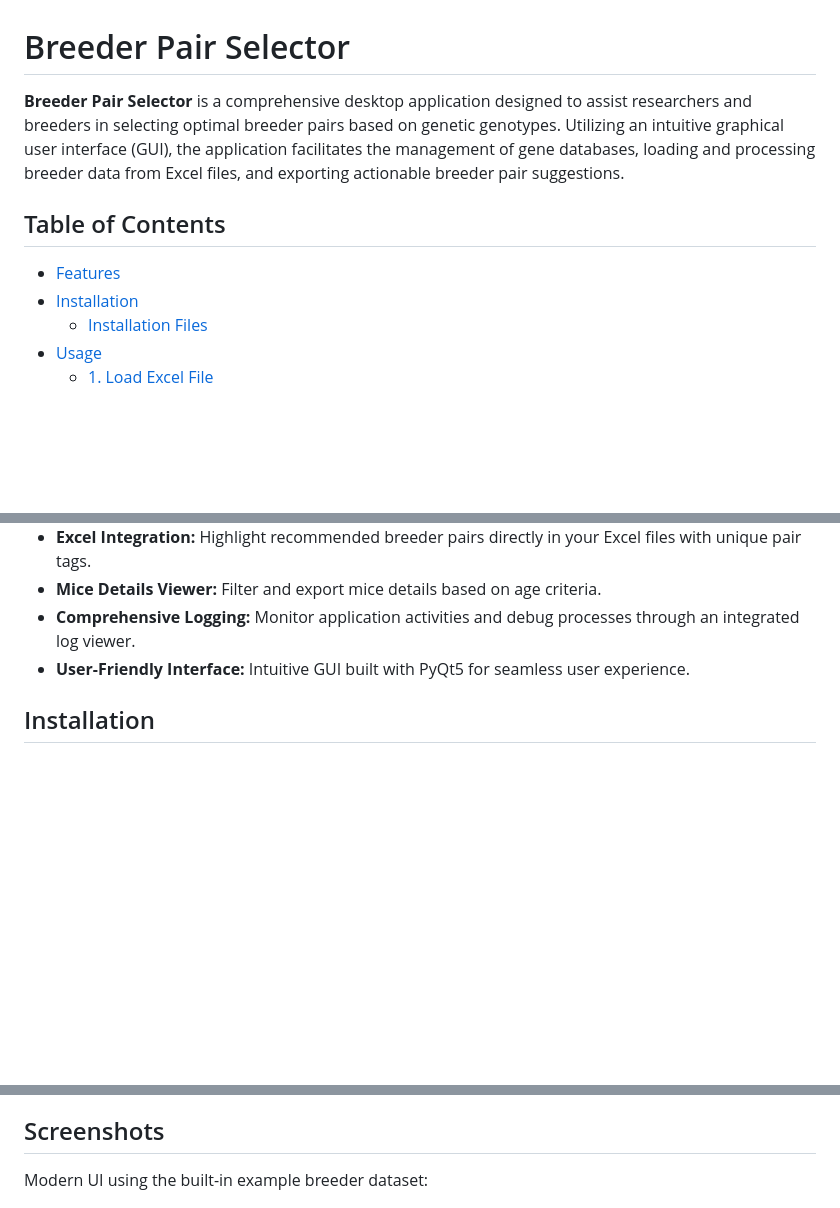
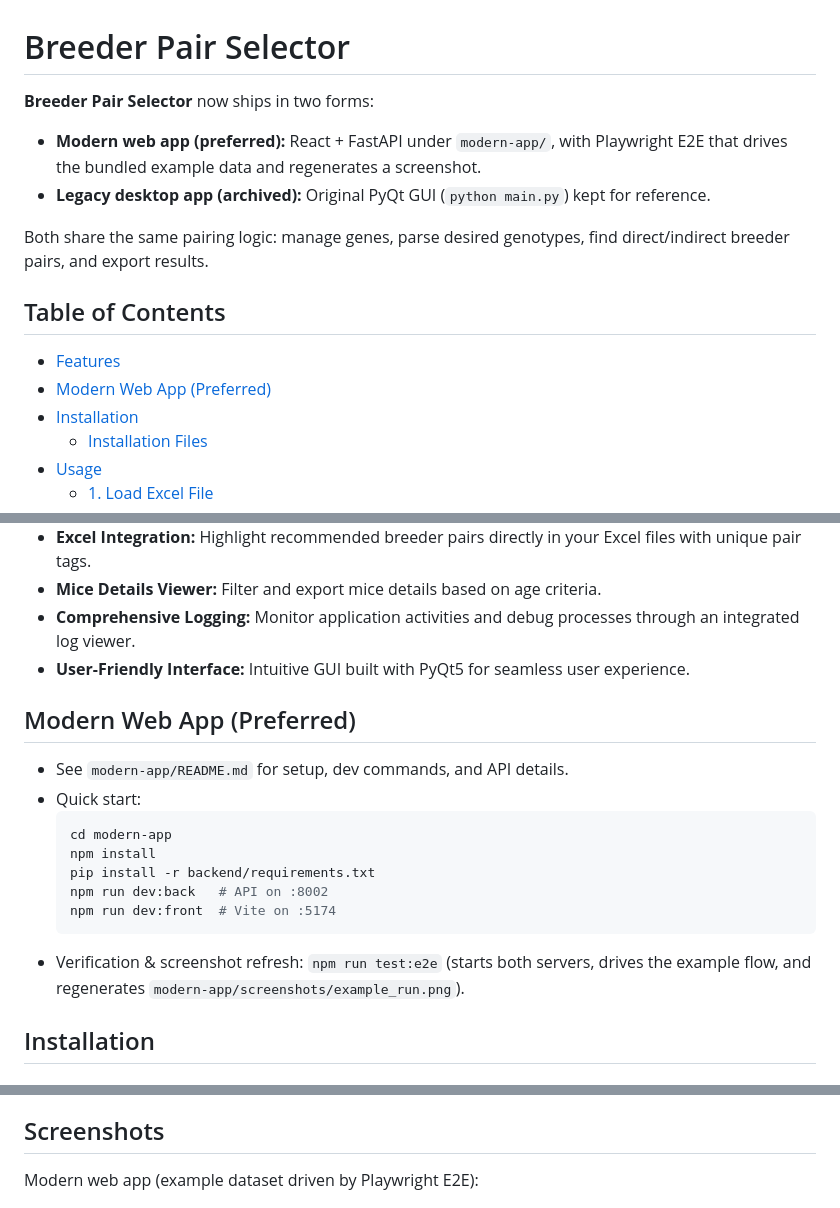
Before and after one commit to meghamsh738/Mice-breeding-pair-selector, a Markdown page: README.md, 3 parts joined by grey strips. GitHub-like rendering; blank space fills up the shorter version.

Commit message:
Highlight modern app and refresh screenshot

````diff
--- a/README.md
+++ b/README.md
@@ -1,10 +1,15 @@
 # Breeder Pair Selector
 
-**Breeder Pair Selector** is a comprehensive desktop application designed to assist researchers and breeders in selecting optimal breeder pairs based on genetic genotypes. Utilizing an intuitive graphical user interface (GUI), the application facilitates the management of gene databases, loading and processing breeder data from Excel files, and exporting actionable breeder pair suggestions.
+**Breeder Pair Selector** now ships in two forms:
+- **Modern web app (preferred):** React + FastAPI under `modern-app/`, with Playwright E2E that drives the bundled example data and regenerates a screenshot.
+- **Legacy desktop app (archived):** Original PyQt GUI (`python main.py`) kept for reference.
+
+Both share the same pairing logic: manage genes, parse desired genotypes, find direct/indirect breeder pairs, and export results.
 
 ## Table of Contents
 
 - [Features](#features)
+- [Modern Web App (Preferred)](#modern-web-app-preferred)
 - [Installation](#installation)
   - [Installation Files](#installation-files)
 - [Usage](#usage)
@@ -33,6 +38,18 @@
 - **Mice Details Viewer:** Filter and export mice details based on age criteria.
 - **Comprehensive Logging:** Monitor application activities and debug processes through an integrated log viewer.
 - **User-Friendly Interface:** Intuitive GUI built with PyQt5 for seamless user experience.
+
+## Modern Web App (Preferred)
+- See `modern-app/README.md` for setup, dev commands, and API details.
+- Quick start:
+  ```bash
+  cd modern-app
+  npm install
+  pip install -r backend/requirements.txt
+  npm run dev:back   # API on :8002
+  npm run dev:front  # Vite on :5174
+  ```
+- Verification & screenshot refresh: `npm run test:e2e` (starts both servers, drives the example flow, and regenerates `modern-app/screenshots/example_run.png`).
 
 ## Installation
 
@@ -101,7 +118,7 @@ Download the appropriate installer for your operating system:
 
 ## Screenshots
 
-Modern UI using the built-in example breeder dataset:
+Modern web app (example dataset driven by Playwright E2E):
 
 ![Breeder Pair Selector app screenshot](modern-app/screenshots/example_run.png)
 
````
Also changed, not shown: other parts of README.md (+2 -4 lines), modern-app/screenshots/example_run.png.
